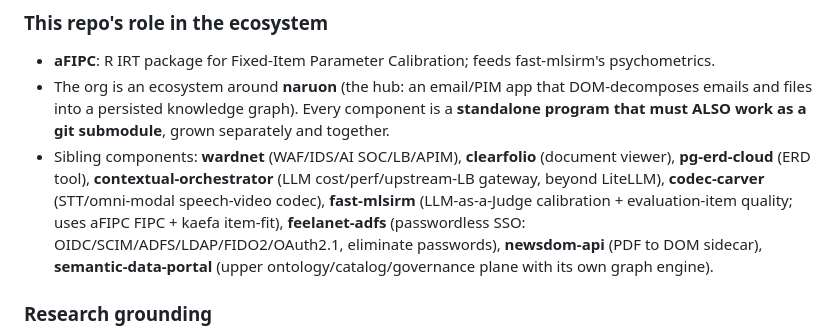
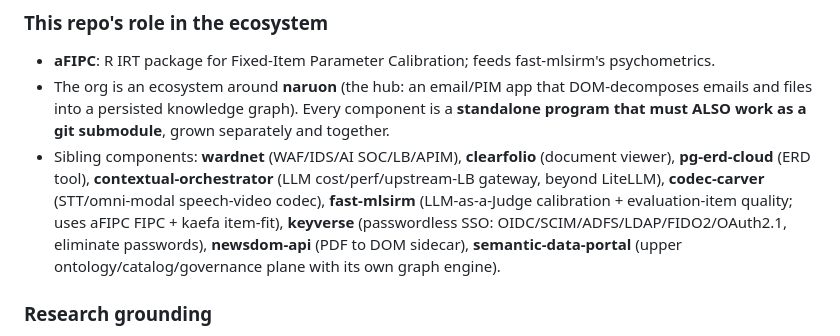
Before and after one commit to ContextualWisdomLab/aFIPC, a Markdown page: AGENTS.md, the part around the change. Rendered like a GitHub page.

Commit message:
docs(AGENTS.md): passwordless SSO is keyverse, not feelanet-adfs
Folds the remaining ecosystem-name correction into this sweep so a single
PR owns AGENTS.md per repo. keyverse (was cwl-idp) is the central
passwordless IdP; feelanet-adfs is the employer ADFS SSO integration
library it federates, per .github/docs/CWL-MASTER-CONTEXT.md.

Co-Authored-By: Claude Fable 5 <noreply@anthropic.com>

```diff
--- a/AGENTS.md
+++ b/AGENTS.md
@@ -96,7 +96,7 @@ Applies to every agent (Claude, Codex, Cursor, opencode, ...) working in this re
   **contextual-orchestrator** (LLM cost/perf/upstream-LB gateway, beyond
   LiteLLM), **codec-carver** (STT/omni-modal speech-video codec),
   **fast-mlsirm** (LLM-as-a-Judge calibration + evaluation-item quality; uses
-  aFIPC FIPC + kaefa item-fit), **feelanet-adfs** (passwordless SSO:
+  aFIPC FIPC + kaefa item-fit), **keyverse** (passwordless SSO:
   OIDC/SCIM/ADFS/LDAP/FIDO2/OAuth2.1, eliminate passwords), **newsdom-api**
   (PDF to DOM sidecar), **semantic-data-portal** (upper ontology/catalog/governance
   plane with its own graph engine).
```
